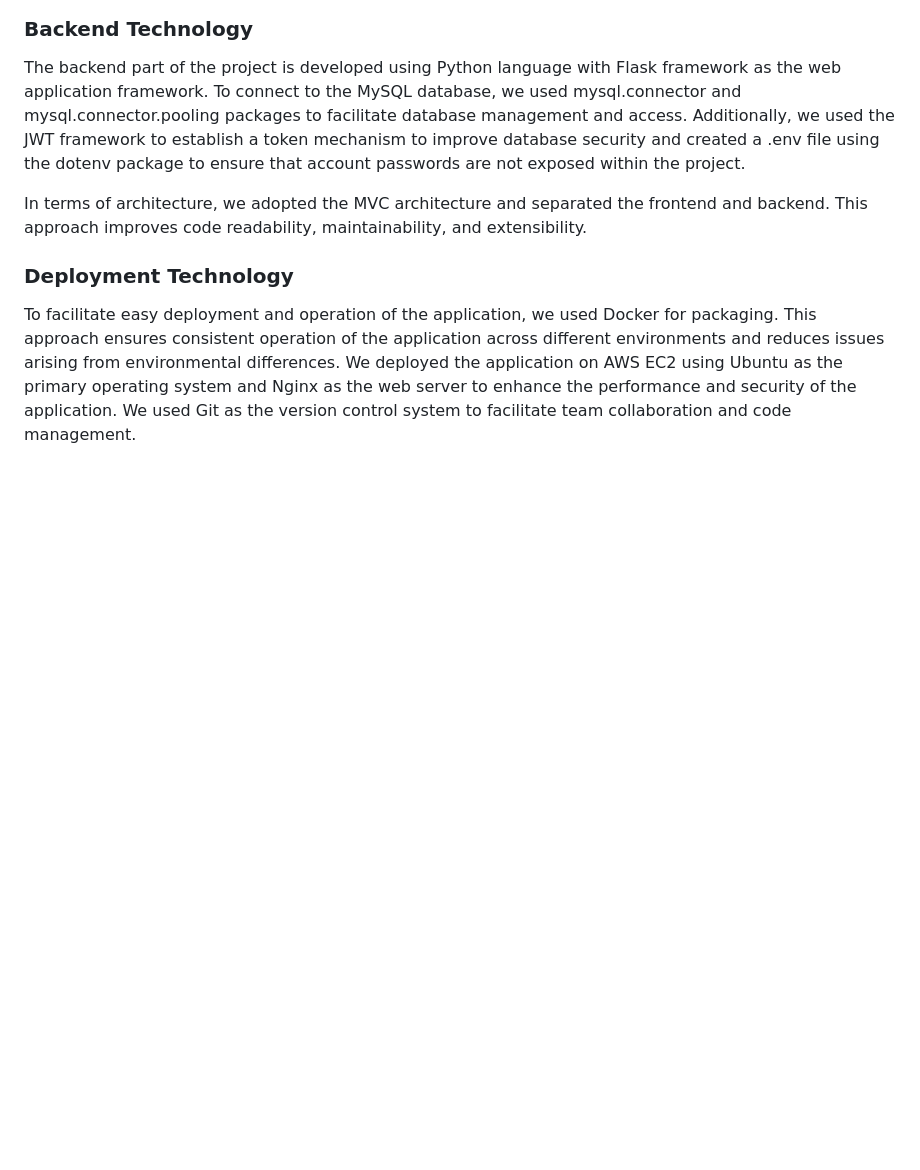
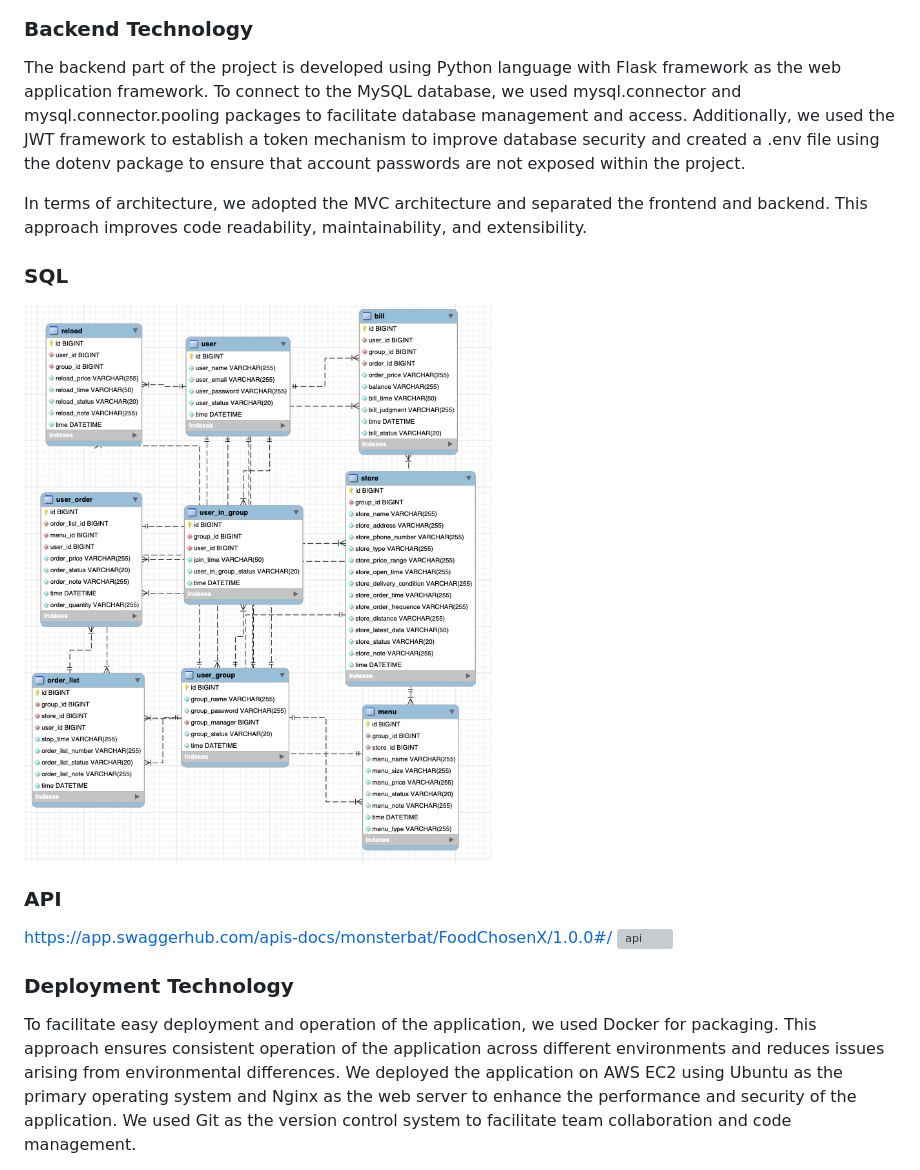
Before and after one commit to monsterbat/food_chsoen, a Markdown page: README.md, the part around the change. Drawn GitHub-style; pictures changed too: static/image/sql.png (added); blank space fills up the shorter version; grey boxes are pictures that could not be loaded.

```diff
--- a/README.md
+++ b/README.md
@@ -28,6 +28,13 @@ The backend part of the project is developed using Python language with Flask fr
 
 In terms of architecture, we adopted the MVC architecture and separated the frontend and backend. This approach improves code readability, maintainability, and extensibility.
 
+### SQL
+![SQL](./static/image/sql.png)
+
+### API
+
+https://app.swaggerhub.com/apis-docs/monsterbat/FoodChosenX/1.0.0#/
+![api](./static/image/api.png)
 ### Deployment Technology
 To facilitate easy deployment and operation of the application, we used Docker for packaging. This approach ensures consistent operation of the application across different environments and reduces issues arising from environmental differences. We deployed the application on AWS EC2 using Ubuntu as the primary operating system and Nginx as the web server to enhance the performance and security of the application. We used Git as the version control system to facilitate team collaboration and code management.
 
```
Also changed, not shown: 3 other files.
